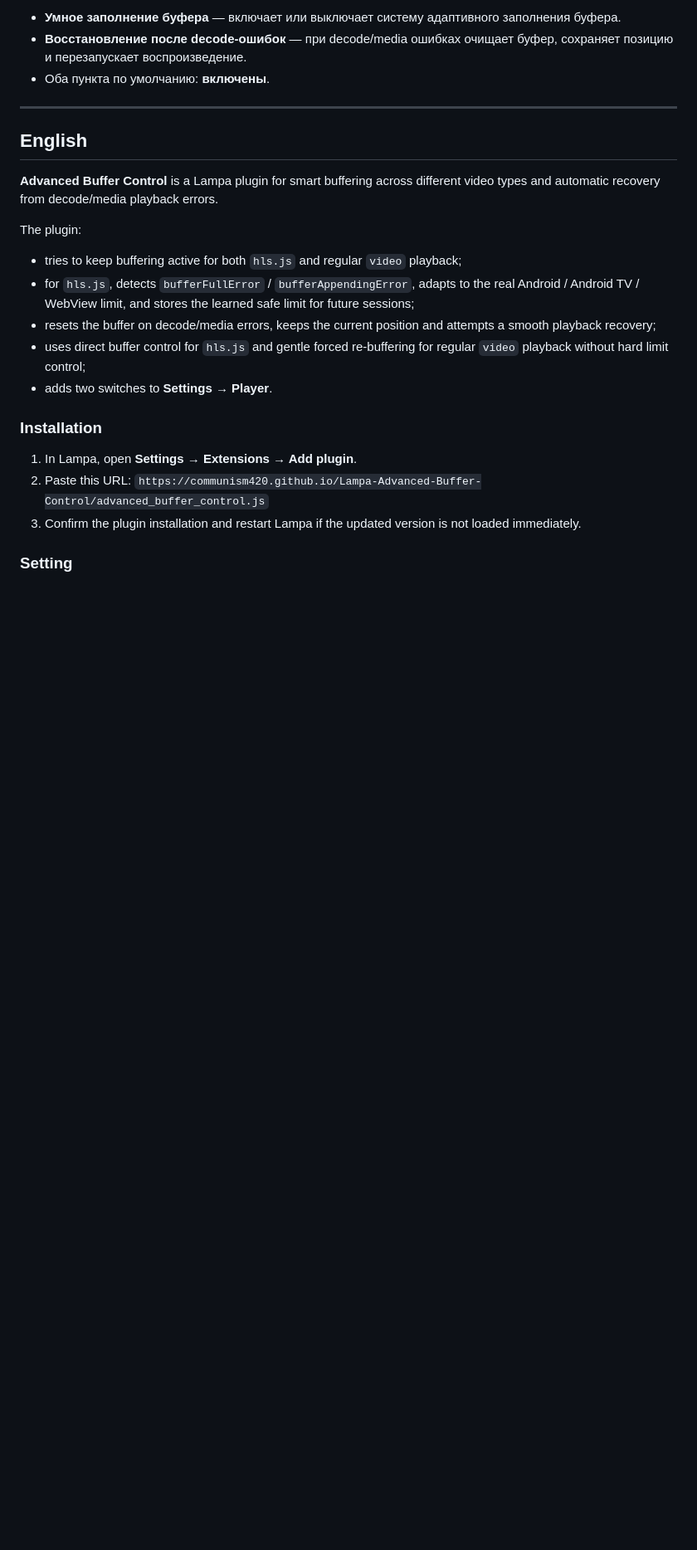
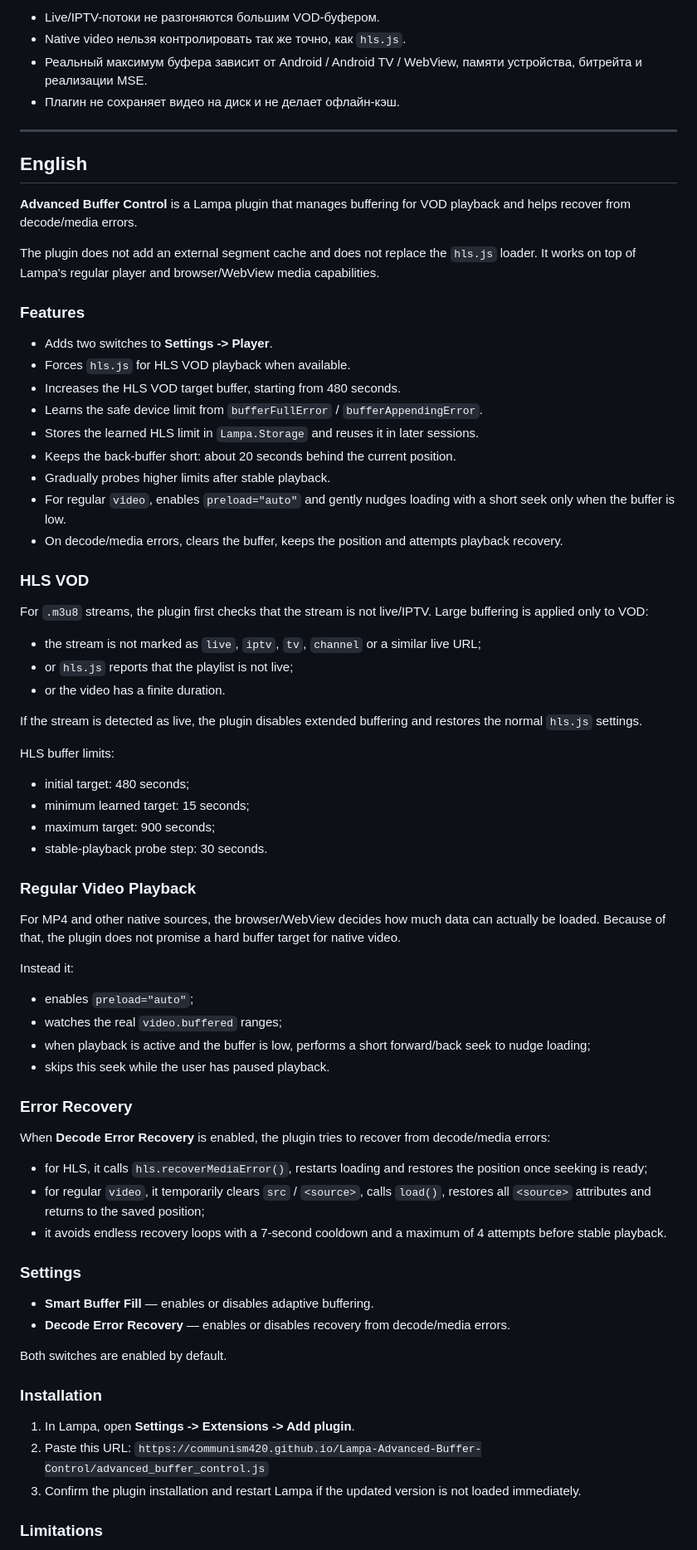
Before and after one commit to communism420/Lampa-Advanced-Buffer-Control, a Markdown page: README.md, the part around one of its changes. Shown at 83% size. GitHub-like rendering; blank space fills up the shorter version.

```diff
--- a/README.md
+++ b/README.md
@@ -22,27 +72,78 @@
 
-- **Умное заполнение буфера** — включает или выключает систему адаптивного заполнения буфера.
-- **Восстановление после decode-ошибок** — при decode/media ошибках очищает буфер, сохраняет позицию и перезапускает воспроизведение.
-- Оба пункта по умолчанию: **включены**.
+- Live/IPTV-потоки не разгоняются большим VOD-буфером.
+- Native video нельзя контролировать так же точно, как `hls.js`.
+- Реальный максимум буфера зависит от Android / Android TV / WebView, памяти устройства, битрейта и реализации MSE.
+- Плагин не сохраняет видео на диск и не делает офлайн-кэш.
 
 ---
 
 ## English
 
-**Advanced Buffer Control** is a Lampa plugin for smart buffering across different video types and automatic recovery from decode/media playback errors.
+**Advanced Buffer Control** is a Lampa plugin that manages buffering for VOD playback and helps recover from decode/media errors.
 
-The plugin:
-- tries to keep buffering active for both `hls.js` and regular `video` playback;
-- for `hls.js`, detects `bufferFullError` / `bufferAppendingError`, adapts to the real Android / Android TV / WebView limit, and stores the learned safe limit for future sessions;
-- resets the buffer on decode/media errors, keeps the current position and attempts a smooth playback recovery;
-- uses direct buffer control for `hls.js` and gentle forced re-buffering for regular `video` playback without hard limit control;
-- adds two switches to **Settings → Player**.
+The plugin does not add an external segment cache and does not replace the `hls.js` loader. It works on top of Lampa's regular player and browser/WebView media capabilities.
+
+### Features
+
+- Adds two switches to **Settings -> Player**.
+- Forces `hls.js` for HLS VOD playback when available.
+- Increases the HLS VOD target buffer, starting from 480 seconds.
+- Learns the safe device limit from `bufferFullError` / `bufferAppendingError`.
+- Stores the learned HLS limit in `Lampa.Storage` and reuses it in later sessions.
+- Keeps the back-buffer short: about 20 seconds behind the current position.
+- Gradually probes higher limits after stable playback.
+- For regular `video`, enables `preload="auto"` and gently nudges loading with a short seek only when the buffer is low.
+- On decode/media errors, clears the buffer, keeps the position and attempts playback recovery.
+
+### HLS VOD
+
+For `.m3u8` streams, the plugin first checks that the stream is not live/IPTV. Large buffering is applied only to VOD:
+
+- the stream is not marked as `live`, `iptv`, `tv`, `channel` or a similar live URL;
+- or `hls.js` reports that the playlist is not live;
+- or the video has a finite duration.
+
+If the stream is detected as live, the plugin disables extended buffering and restores the normal `hls.js` settings.
+
+HLS buffer limits:
+
+- initial target: 480 seconds;
+- minimum learned target: 15 seconds;
+- maximum target: 900 seconds;
+- stable-playback probe step: 30 seconds.
+
+### Regular Video Playback
+
+For MP4 and other native sources, the browser/WebView decides how much data can actually be loaded. Because of that, the plugin does not promise a hard buffer target for native video.
+
+Instead it:
+
+- enables `preload="auto"`;
+- watches the real `video.buffered` ranges;
+- when playback is active and the buffer is low, performs a short forward/back seek to nudge loading;
+- skips this seek while the user has paused playback.
+
+### Error Recovery
+
+When **Decode Error Recovery** is enabled, the plugin tries to recover from decode/media errors:
+
+- for HLS, it calls `hls.recoverMediaError()`, restarts loading and restores the position once seeking is ready;
+- for regular `video`, it temporarily clears `src` / `<source>`, calls `load()`, restores all `<source>` attributes and returns to the saved position;
+- it avoids endless recovery loops with a 7-second cooldown and a maximum of 4 attempts before stable playback.
+
+### Settings
+
+- **Smart Buffer Fill** — enables or disables adaptive buffering.
+- **Decode Error Recovery** — enables or disables recovery from decode/media errors.
+
+Both switches are enabled by default.
 
 ### Installation
 
-1. In Lampa, open **Settings → Extensions → Add plugin**.
+1. In Lampa, open **Settings -> Extensions -> Add plugin**.
 2. Paste this URL:
    `https://communism420.github.io/Lampa-Advanced-Buffer-Control/advanced_buffer_control.js`
 3. Confirm the plugin installation and restart Lampa if the updated version is not loaded immediately.
 
-### Setting
+### Limitations
 
```
Also changed, not shown: other parts of README.md (+63 -12 lines).
